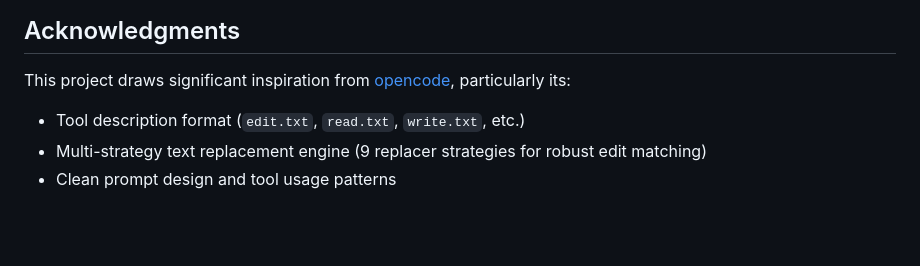
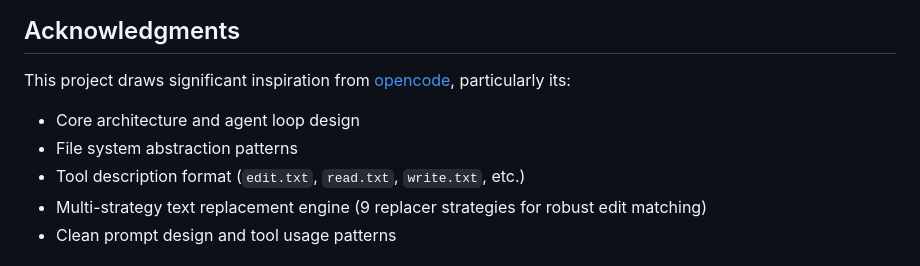
Before and after one commit to MomoLawson/browser-ai-agent, a Markdown page: README.md, the part around the change. Rendered like a GitHub page; blank space fills up the shorter version.

Commit message:
docs: expand opencode credits

```diff
--- a/README.md
+++ b/README.md
@@ -91,6 +91,8 @@ npm run build:extension # → dist-extension/ (Chrome Extension)
 ## Acknowledgments
 
 This project draws significant inspiration from [opencode](https://github.com/anomalyco/opencode), particularly its:
+- Core architecture and agent loop design
+- File system abstraction patterns
 - Tool description format (`edit.txt`, `read.txt`, `write.txt`, etc.)
 - Multi-strategy text replacement engine (9 replacer strategies for robust edit matching)
 - Clean prompt design and tool usage patterns
```
